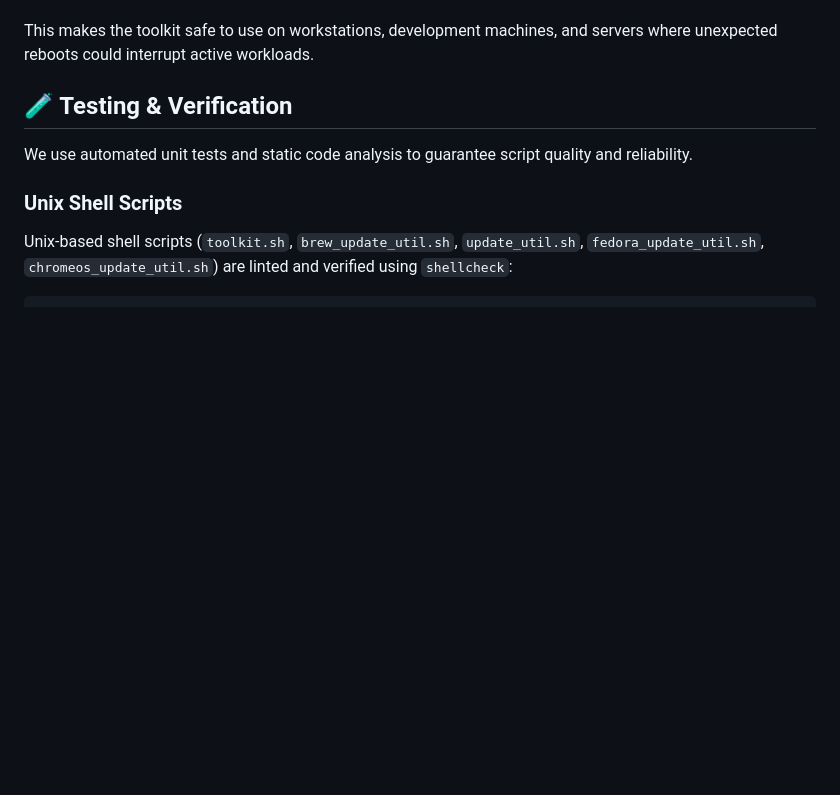
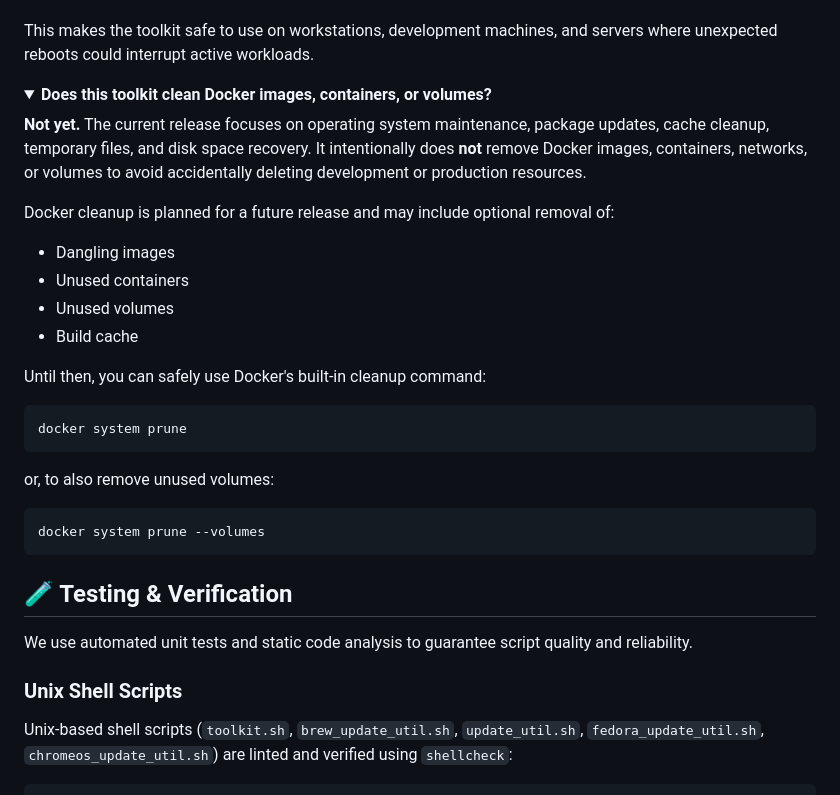
Before and after one commit to nilesh-gore/system-update-toolkit, a Markdown page: README.md, the part around the change. Rendered like a GitHub page; folded sections open; blank space fills up the shorter version.

Commit message:
Update README with Docker cleanup information
Added details about Docker cleanup plans and commands.

````diff
--- a/README.md
+++ b/README.md
@@ -512,6 +512,31 @@ Review the output, then rerun the toolkit without `--dry-run` when you're ready
 This makes the toolkit safe to use on workstations, development machines, and servers where unexpected reboots could interrupt active workloads.
 </details>
 
+<details>
+<summary><b>Does this toolkit clean Docker images, containers, or volumes?</b></summary>
+
+**Not yet.** The current release focuses on operating system maintenance, package updates, cache cleanup, temporary files, and disk space recovery. It intentionally does **not** remove Docker images, containers, networks, or volumes to avoid accidentally deleting development or production resources.
+
+Docker cleanup is planned for a future release and may include optional removal of:
+- Dangling images
+- Unused containers
+- Unused volumes
+- Build cache
+
+Until then, you can safely use Docker's built-in cleanup command:
+
+```bash
+docker system prune
+```
+
+or, to also remove unused volumes:
+
+```bash
+docker system prune --volumes
+```
+
+</details>
+
 ## 🧪 Testing & Verification
 
 We use automated unit tests and static code analysis to guarantee script quality and reliability.
````
